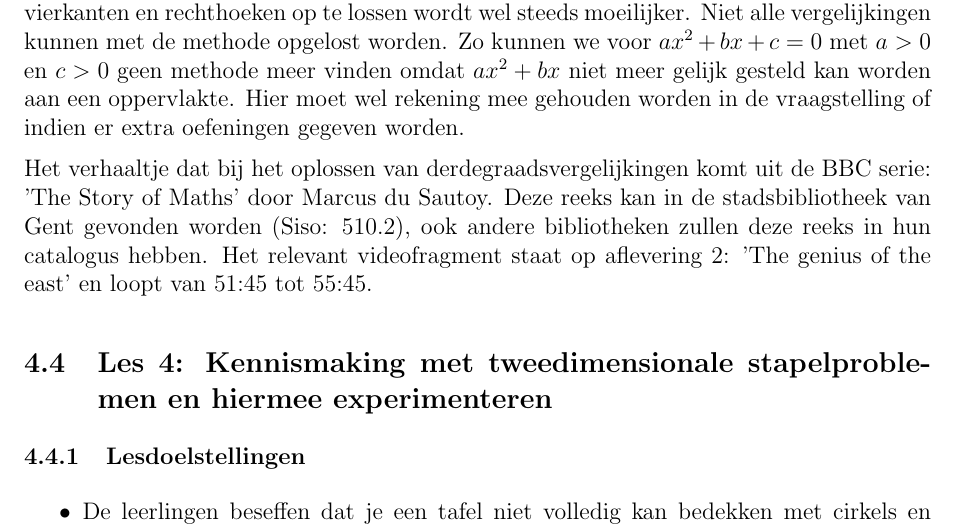
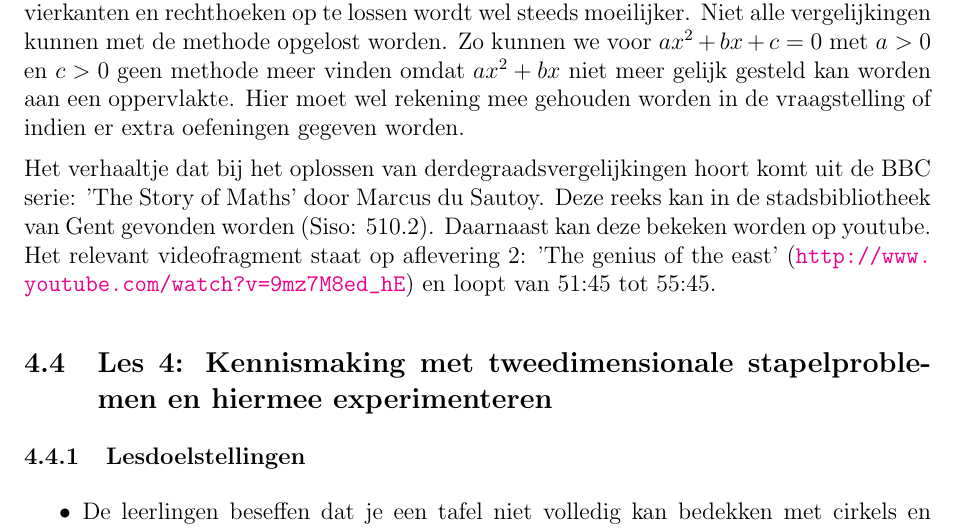
Before and after one commit to Wiskunde/V3, a LaTeX document (administratie/administratie.tex): part of page 7 of 12, cut so that both start at the same text. Compiled offline with pdfLaTeX; the source files are stored in an older character set and shown here as Unicode.

Commit message:
ADM: Youtube link voor videofragment

```diff
--- a/administratie/administratie.tex
+++ b/administratie/administratie.tex
@@ -322,7 +322,7 @@ De leerlingen zouden individueel de vraagjes moeten kunnen oplossen. De leerkrac
 
 De op te lossen vergelijkingen zijn nooit moeilijk. De methode om ze met het vullen van vierkanten en rechthoeken op te lossen wordt wel steeds moeilijker. Niet alle vergelijkingen kunnen met de methode opgelost worden. Zo kunnen we voor $ax^2 + bx + c = 0$ met $a>0$ en $c>0$ geen methode meer vinden omdat $ax^2+bx$ niet meer gelijk gesteld kan worden aan een oppervlakte. Hier moet wel rekening mee gehouden worden in de vraagstelling of indien er extra oefeningen gegeven worden.
 
-Het verhaaltje dat bij het oplossen van derdegraadsvergelijkingen komt uit de BBC serie: 'The Story of Maths' door Marcus du Sautoy. Deze reeks kan in de stadsbibliotheek van Gent gevonden worden (Siso: 510.2), ook andere bibliotheken zullen deze reeks in hun catalogus hebben. Het relevant videofragment staat op aflevering 2: 'The genius of the east' en loopt van 51:45 tot 55:45.
+Het verhaaltje dat bij het oplossen van derdegraadsvergelijkingen hoort komt uit de BBC serie: 'The Story of Maths' door Marcus du Sautoy. Deze reeks kan in de stadsbibliotheek van Gent gevonden worden (Siso: 510.2). Daarnaast kan deze bekeken worden op youtube. Het relevant videofragment staat op aflevering 2: 'The genius of the east' (\url{http://www.youtube.com/watch?v=9mz7M8ed_hE}) en loopt van 51:45 tot 55:45.
 
 \subsection{Les 4: Kennismaking met tweedimensionale stapelproblemen en hiermee experimenteren}
 
```
